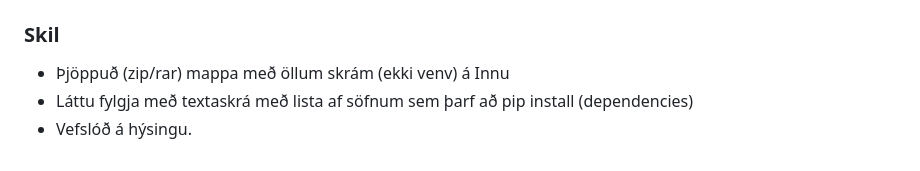
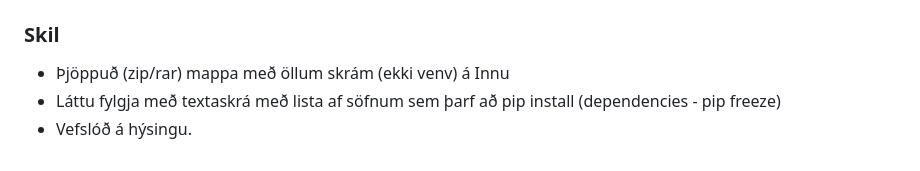
Before and after one commit to vefthroun/VEF2VF05CU, a Markdown page: Verkefni5/README.md, the part around the change. Drawn GitHub-style.

Commit message:
v5 námsmat

```diff
--- a/Verkefni5/README.md
+++ b/Verkefni5/README.md
@@ -51,5 +51,5 @@ Eftirfarandi verkþættir eru metnir til einkunna: <br>
 
 ### Skil
 - Þjöppuð (zip/rar) mappa með öllum skrám (ekki venv) á Innu
-- Láttu fylgja með textaskrá með lista af söfnum sem þarf að pip install (dependencies)
+- Láttu fylgja með textaskrá með lista af söfnum sem þarf að pip install (dependencies - pip freeze)
 - Vefslóð á hýsingu.
```
